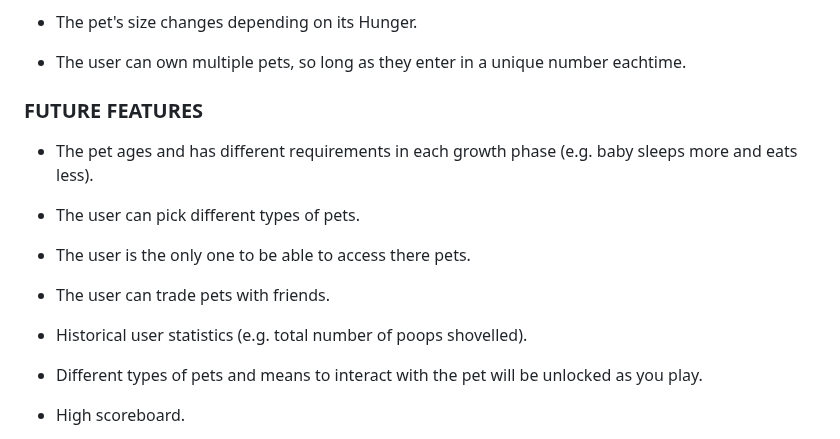
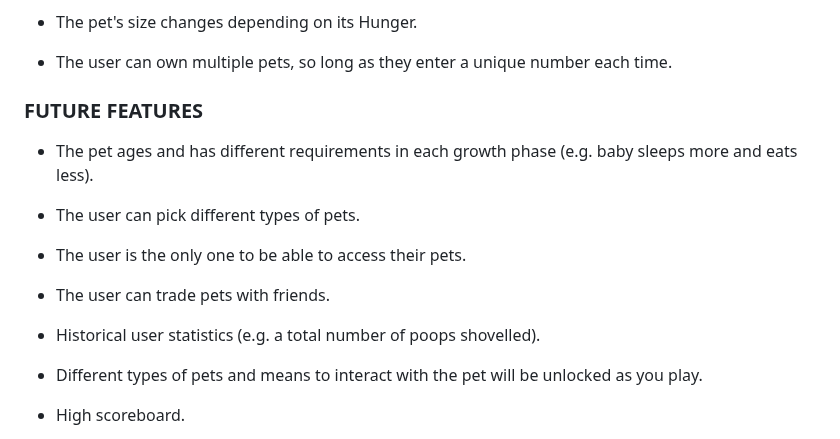
Before and after one commit to DCMC95/project_virtual_pet, a Markdown page: README.md, the part around one of its changes. Drawn GitHub-style.

```diff
--- a/README.md
+++ b/README.md
@@ -92,18 +92,18 @@ During this assignment, I encountered many challenges, two of them are listed be
 
 * The pet's size changes depending on its Hunger.
 
-* The user can own multiple pets, so long as they enter in a unique number eachtime.
+* The user can own multiple pets, so long as they enter a unique number each time.
 
 ### FUTURE FEATURES
 * The pet ages and has different requirements in each growth phase (e.g. baby sleeps more and eats less).
 
 * The user can pick different types of pets.
 
-* The user is the only one to be able to access there pets.
+* The user is the only one to be able to access their pets.
 
 * The user can trade pets with friends.
 
-* Historical user statistics (e.g. total number of poops shovelled).
+* Historical user statistics (e.g. a total number of poops shovelled).
 
 * Different types of pets and means to interact with the pet will be unlocked as you play.
 
```
Also changed, not shown: other parts of README.md (+19 -19 lines).
